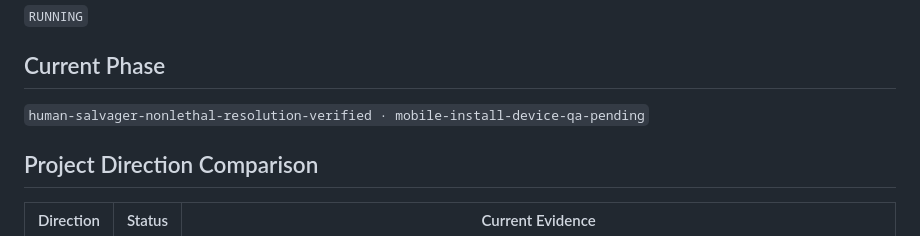
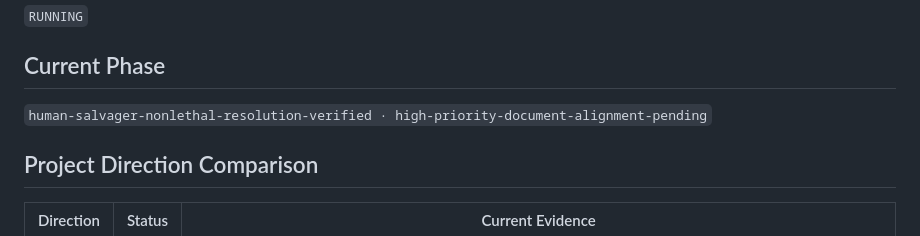
Before and after one commit to byh020907/polygon-rpg, a Markdown page: STATE.md, the part around the change. GitHub-like rendering.

Commit message:
최신 피드백 대기 상태 반영

```diff
--- a/STATE.md
+++ b/STATE.md
@@ -8,7 +8,7 @@
 
 ## Current Phase
 
-`human-salvager-nonlethal-resolution-verified · mobile-install-device-qa-pending`
+`human-salvager-nonlethal-resolution-verified · high-priority-document-alignment-pending`
 
 ## Project Direction Comparison
 
```
